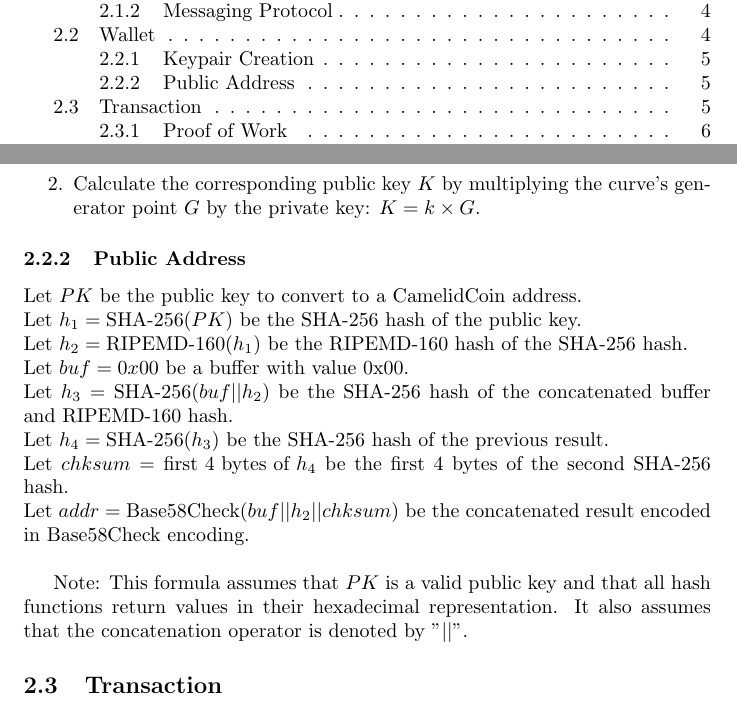
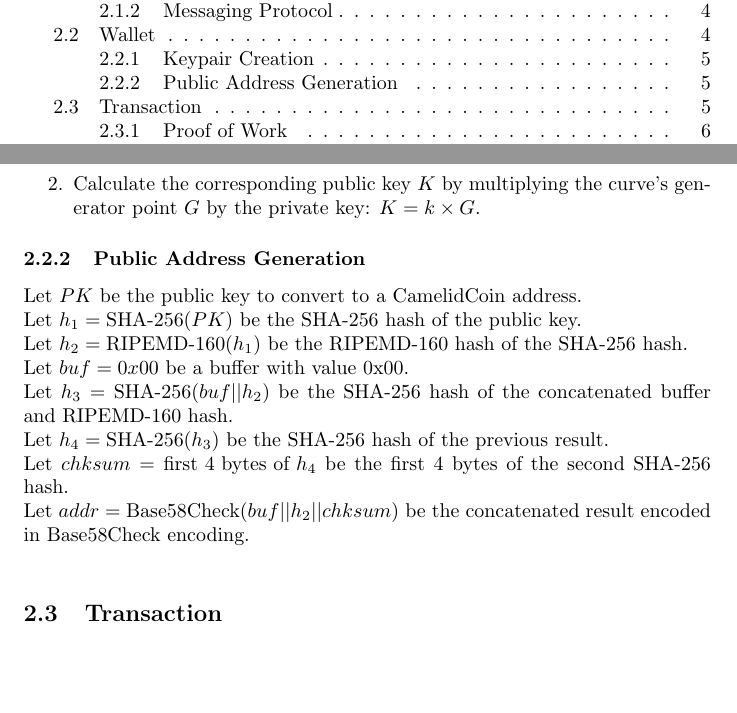
Before and after one commit to dhd5076/CamelidCoin, a LaTeX paper (docs/CamelCoin Whitepaper.tex): two parts of pages 3 and 6 of 17, joined at a grey line, cut so that both start at the same text, the shorter picture padded with empty space. Compiled offline with pdfLaTeX.

Commit message:
Removed redundant note and changed title for clarity

```diff
--- a/docs/CamelCoin Whitepaper.tex
+++ b/docs/CamelCoin Whitepaper.tex
@@ -125,7 +125,7 @@ The process for creating a new keypair is as follows:
 \item Generate a new private key $k$, which is a random 256-bit integer.
 \item Calculate the corresponding public key $K$ by multiplying the curve's generator point $G$ by the private key: $K = k \times G$.
 \end{enumerate}
-\subsubsection{Public Address}
+\subsubsection{Public Address Generation}
 
 Let $PK$ be the public key to convert to a CamelidCoin address.\\
 Let $h_1 = \text{SHA-256}(PK)$ be the SHA-256 hash of the public key.\\
@@ -136,7 +136,6 @@ Let $h_4 = \text{SHA-256}(h_3)$ be the SHA-256 hash of the previous result.\\
 Let $chksum = \text{first 4 bytes of } h_4$ be the first 4 bytes of the second SHA-256 hash.\\
 Let $addr = \text{Base58Check}(buf || h_2 || chksum)$ be the concatenated result encoded in Base58Check encoding.\\
 
-Note: This formula assumes that $PK$ is a valid public key and that all hash functions return values in their hexadecimal representation. It also assumes that the concatenation operator is denoted by "$||$".
 \subsection{Transaction}
 
 A CamelCoin transaction is a data structure consisting of several fields:
```
Also changed, not shown: 1 other file.
